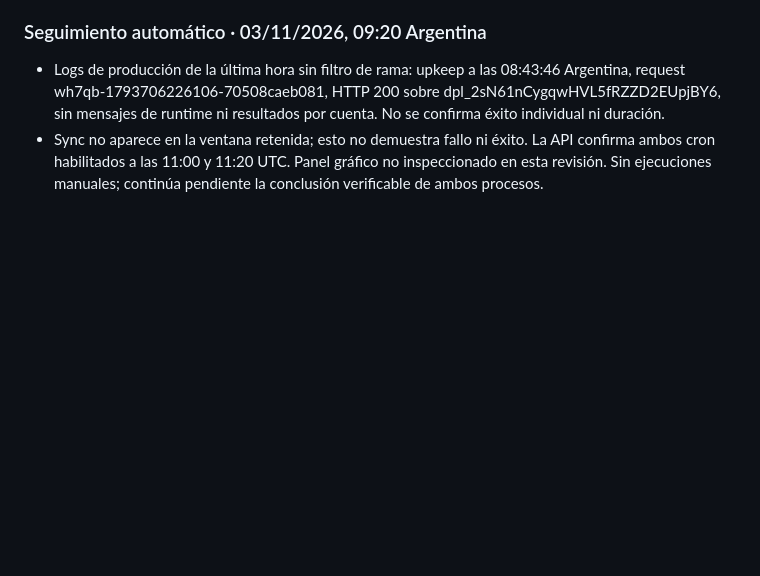
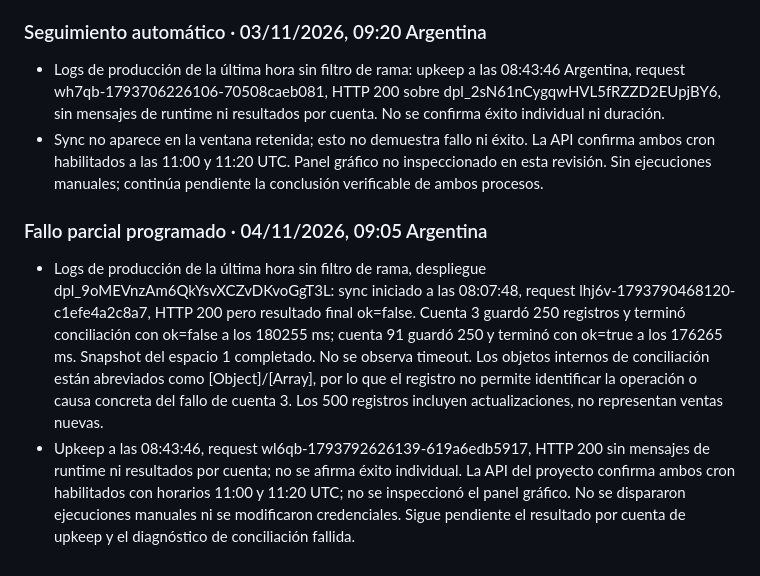
Before and after one commit to luchimbo/logitrack, a Markdown page: docs/deployment-crossselling.md, the part around the change. Drawn GitHub-style; blank space fills up the shorter version.

Commit message:
docs: registrar fallo parcial del cron Mercado Libre del 4 de noviembre

```diff
--- a/docs/deployment-crossselling.md
+++ b/docs/deployment-crossselling.md
@@ -117,3 +117,8 @@ Mantener estos archivos versionados en el repositorio principal. Publicar direct
 
 - Logs de producción de la última hora sin filtro de rama: upkeep a las 08:43:46 Argentina, request wh7qb-1793706226106-70508caeb081, HTTP 200 sobre dpl_2sN61nCygqwHVL5fRZZD2EUpjBY6, sin mensajes de runtime ni resultados por cuenta. No se confirma éxito individual ni duración.
 - Sync no aparece en la ventana retenida; esto no demuestra fallo ni éxito. La API confirma ambos cron habilitados a las 11:00 y 11:20 UTC. Panel gráfico no inspeccionado en esta revisión. Sin ejecuciones manuales; continúa pendiente la conclusión verificable de ambos procesos.
+
+### Fallo parcial programado · 04/11/2026, 09:05 Argentina
+
+- Logs de producción de la última hora sin filtro de rama, despliegue dpl_9oMEVnzAm6QkYsvXCZvDKvoGgT3L: sync iniciado a las 08:07:48, request lhj6v-1793790468120-c1efe4a2c8a7, HTTP 200 pero resultado final ok=false. Cuenta 3 guardó 250 registros y terminó conciliación con ok=false a los 180255 ms; cuenta 91 guardó 250 y terminó con ok=true a los 176265 ms. Snapshot del espacio 1 completado. No se observa timeout. Los objetos internos de conciliación están abreviados como [Object]/[Array], por lo que el registro no permite identificar la operación o causa concreta del fallo de cuenta 3. Los 500 registros incluyen actualizaciones, no representan ventas nuevas.
+- Upkeep a las 08:43:46, request wl6qb-1793792626139-619a6edb5917, HTTP 200 sin mensajes de runtime ni resultados por cuenta; no se afirma éxito individual. La API del proyecto confirma ambos cron habilitados con horarios 11:00 y 11:20 UTC; no se inspeccionó el panel gráfico. No se dispararon ejecuciones manuales ni se modificaron credenciales. Sigue pendiente el resultado por cuenta de upkeep y el diagnóstico de conciliación fallida.
```
